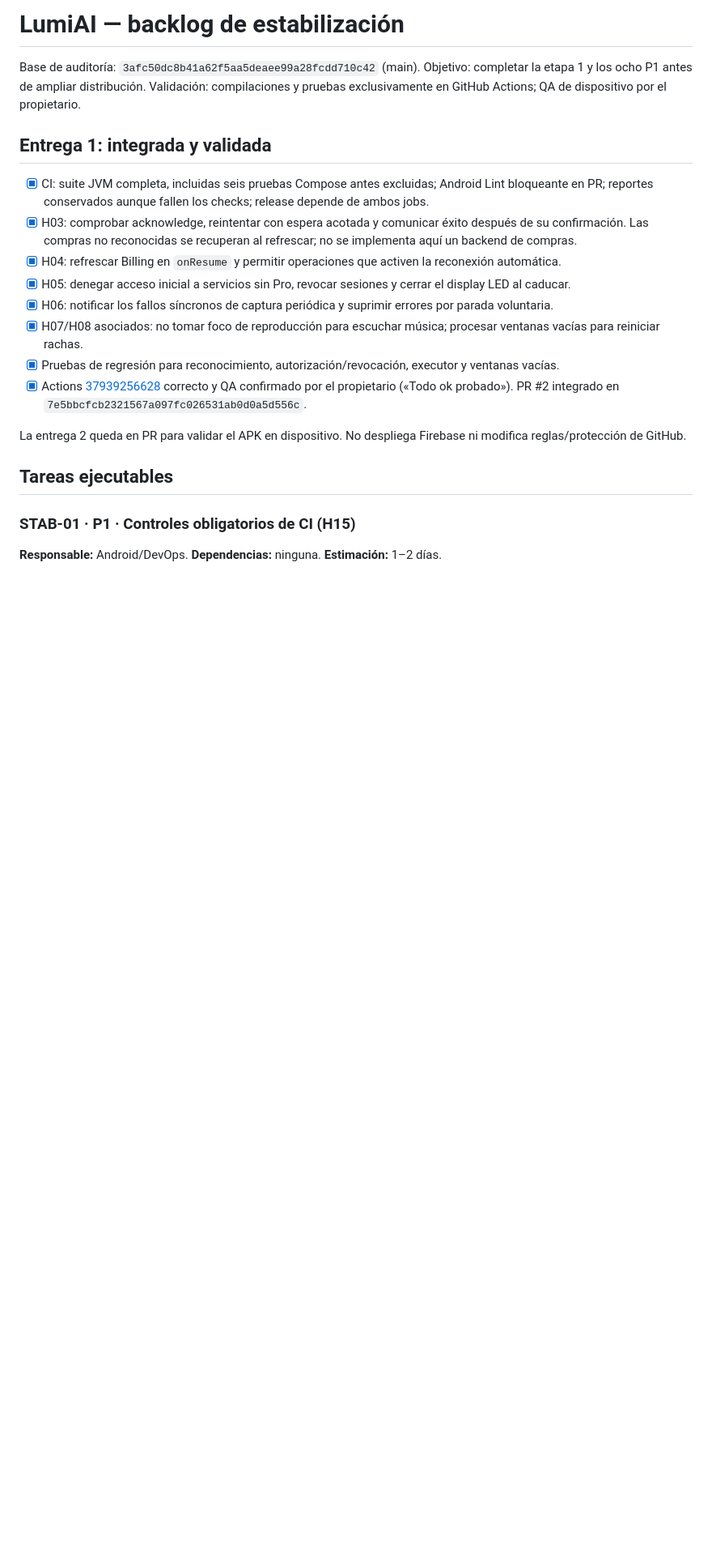
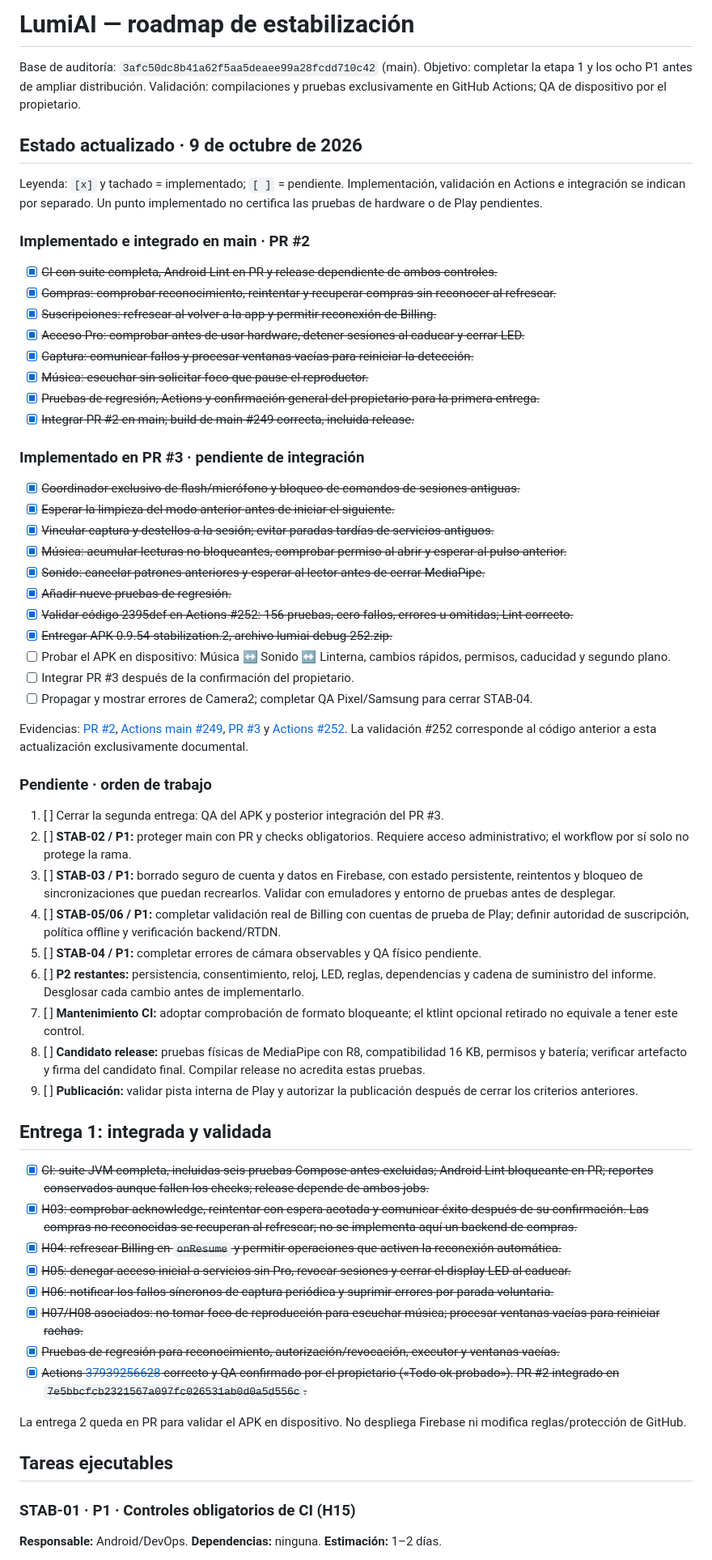
Before and after one commit to mejoresiagratis-code/lumiai-app, a Markdown page: docs/plans/2026-10-09-stabilization-backlog.md, the part around one of its changes. Shown at 81% size. Rendered like a GitHub page; blank space fills up the shorter version.

Commit message:
docs: mark implemented roadmap items and remaining validation

```diff
--- a/docs/plans/2026-10-09-stabilization-backlog.md
+++ b/docs/plans/2026-10-09-stabilization-backlog.md
@@ -1,19 +1,62 @@
-# LumiAI — backlog de estabilización
+# LumiAI — roadmap de estabilización
 
 Base de auditoría: `3afc50dc8b41a62f5aa5deaee99a28fcdd710c42` (main).
 Objetivo: completar la etapa 1 y los ocho P1 antes de ampliar distribución.
 Validación: compilaciones y pruebas exclusivamente en GitHub Actions; QA de dispositivo por el propietario.
 
+## Estado actualizado · 9 de octubre de 2026
+
+Leyenda: `[x]` y tachado = implementado; `[ ]` = pendiente. Implementación, validación en Actions e integración se indican por separado. Un punto implementado no certifica las pruebas de hardware o de Play pendientes.
+
+### Implementado e integrado en main · PR #2
+
+- [x] ~~CI con suite completa, Android Lint en PR y release dependiente de ambos controles.~~
+- [x] ~~Compras: comprobar reconocimiento, reintentar y recuperar compras sin reconocer al refrescar.~~
+- [x] ~~Suscripciones: refrescar al volver a la app y permitir reconexión de Billing.~~
+- [x] ~~Acceso Pro: comprobar antes de usar hardware, detener sesiones al caducar y cerrar LED.~~
+- [x] ~~Captura: comunicar fallos y procesar ventanas vacías para reiniciar la detección.~~
+- [x] ~~Música: escuchar sin solicitar foco que pause el reproductor.~~
+- [x] ~~Pruebas de regresión, Actions y confirmación general del propietario para la primera entrega.~~
+- [x] ~~Integrar PR #2 en main; build de main #249 correcta, incluida release.~~
+
+### Implementado en PR #3 · pendiente de integración
+
+- [x] ~~Coordinador exclusivo de flash/micrófono y bloqueo de comandos de sesiones antiguas.~~
+- [x] ~~Esperar la limpieza del modo anterior antes de iniciar el siguiente.~~
+- [x] ~~Vincular captura y destellos a la sesión; evitar paradas tardías de servicios antiguos.~~
+- [x] ~~Música: acumular lecturas no bloqueantes, comprobar permiso al abrir y esperar al pulso anterior.~~
+- [x] ~~Sonido: cancelar patrones anteriores y esperar al lector antes de cerrar MediaPipe.~~
+- [x] ~~Añadir nueve pruebas de regresión.~~
+- [x] ~~Validar código 2395def en Actions #252: 156 pruebas, cero fallos, errores u omitidas; Lint correcto.~~
+- [x] ~~Entregar APK 0.9.54-stabilization.2, archivo lumiai-debug-252.zip.~~
+- [ ] Probar el APK en dispositivo: Música ↔ Sonido ↔ Linterna, cambios rápidos, permisos, caducidad y segundo plano.
+- [ ] Integrar PR #3 después de la confirmación del propietario.
+- [ ] Propagar y mostrar errores de Camera2; completar QA Pixel/Samsung para cerrar STAB-04.
+
+Evidencias: [PR #2](https://github.com/mejoresiagratis-code/lumiai-app/pull/2), [Actions main #249](https://github.com/mejoresiagratis-code/lumiai-app/actions/runs/37947170674), [PR #3](https://github.com/mejoresiagratis-code/lumiai-app/pull/3) y [Actions #252](https://github.com/mejoresiagratis-code/lumiai-app/actions/runs/37949146999). La validación #252 corresponde al código anterior a esta actualización exclusivamente documental.
+
+### Pendiente · orden de trabajo
+
+1. [ ] Cerrar la segunda entrega: QA del APK y posterior integración del PR #3.
+2. [ ] **STAB-02 / P1:** proteger main con PR y checks obligatorios. Requiere acceso administrativo; el workflow por sí solo no protege la rama.
+3. [ ] **STAB-03 / P1:** borrado seguro de cuenta y datos en Firebase, con estado persistente, reintentos y bloqueo de sincronizaciones que puedan recrearlos. Validar con emuladores y entorno de pruebas antes de desplegar.
+4. [ ] **STAB-05/06 / P1:** completar validación real de Billing con cuentas de prueba de Play; definir autoridad de suscripción, política offline y verificación backend/RTDN.
+5. [ ] **STAB-04 / P1:** completar errores de cámara observables y QA físico pendiente.
+6. [ ] **P2 restantes:** persistencia, consentimiento, reloj, LED, reglas, dependencias y cadena de suministro del informe. Desglosar cada cambio antes de implementarlo.
+7. [ ] **Mantenimiento CI:** adoptar comprobación de formato bloqueante; el ktlint opcional retirado no equivale a tener este control.
+8. [ ] **Candidato release:** pruebas físicas de MediaPipe con R8, compatibilidad 16 KB, permisos y batería; verificar artefacto y firma del candidato final. Compilar release no acredita estas pruebas.
+9. [ ] **Publicación:** validar pista interna de Play y autorizar la publicación después de cerrar los criterios anteriores.
+
 ## Entrega 1: integrada y validada
 
-- [x] CI: suite JVM completa, incluidas seis pruebas Compose antes excluidas; Android Lint bloqueante en PR; reportes conservados aunque fallen los checks; release depende de ambos jobs.
-- [x] H03: comprobar acknowledge, reintentar con espera acotada y comunicar éxito después de su confirmación. Las compras no reconocidas se recuperan al refrescar; no se implementa aquí un backend de compras.
-- [x] H04: refrescar Billing en `onResume` y permitir operaciones que activen la reconexión automática.
-- [x] H05: denegar acceso inicial a servicios sin Pro, revocar sesiones y cerrar el display LED al caducar.
-- [x] H06: notificar los fallos síncronos de captura periódica y suprimir errores por parada voluntaria.
-- [x] H07/H08 asociados: no tomar foco de reproducción para escuchar música; procesar ventanas vacías para reiniciar rachas.
-- [x] Pruebas de regresión para reconocimiento, autorización/revocación, executor y ventanas vacías.
-- [x] Actions [37939256628](https://github.com/mejoresiagratis-code/lumiai-app/actions/runs/37939256628) correcto y QA confirmado por el propietario («Todo ok probado»). PR #2 integrado en `7e5bbcfcb2321567a097fc026531ab0d0a5d556c`.
+- [x] ~~CI: suite JVM completa, incluidas seis pruebas Compose antes excluidas; Android Lint bloqueante en PR; reportes conservados aunque fallen los checks; release depende de ambos jobs.~~
+- [x] ~~H03: comprobar acknowledge, reintentar con espera acotada y comunicar éxito después de su confirmación. Las compras no reconocidas se recuperan al refrescar; no se implementa aquí un backend de compras.~~
+- [x] ~~H04: refrescar Billing en `onResume` y permitir operaciones que activen la reconexión automática.~~
+- [x] ~~H05: denegar acceso inicial a servicios sin Pro, revocar sesiones y cerrar el display LED al caducar.~~
+- [x] ~~H06: notificar los fallos síncronos de captura periódica y suprimir errores por parada voluntaria.~~
+- [x] ~~H07/H08 asociados: no tomar foco de reproducción para escuchar música; procesar ventanas vacías para reiniciar rachas.~~
+- [x] ~~Pruebas de regresión para reconocimiento, autorización/revocación, executor y ventanas vacías.~~
+- [x] ~~Actions [37939256628](https://github.com/mejoresiagratis-code/lumiai-app/actions/runs/37939256628) correcto y QA confirmado por el propietario («Todo ok probado»). PR #2 integrado en `7e5bbcfcb2321567a097fc026531ab0d0a5d556c`.~~
 
 La entrega 2 queda en PR para validar el APK en dispositivo. No despliega Firebase ni modifica reglas/protección de GitHub.
 
```
Also changed, not shown: other parts of docs/plans/2026-10-09-stabilization-backlog.md (+8 -7 lines).
